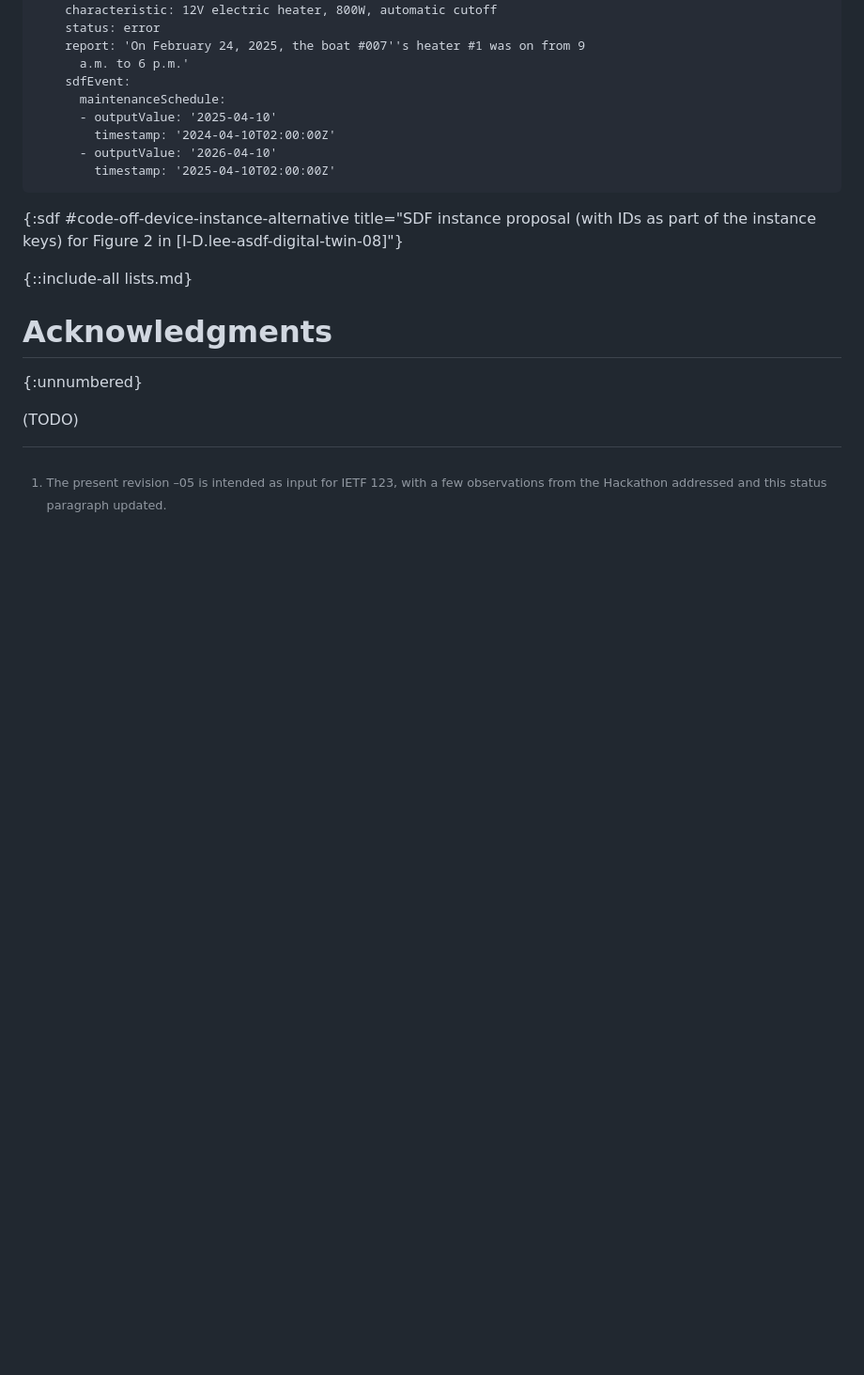
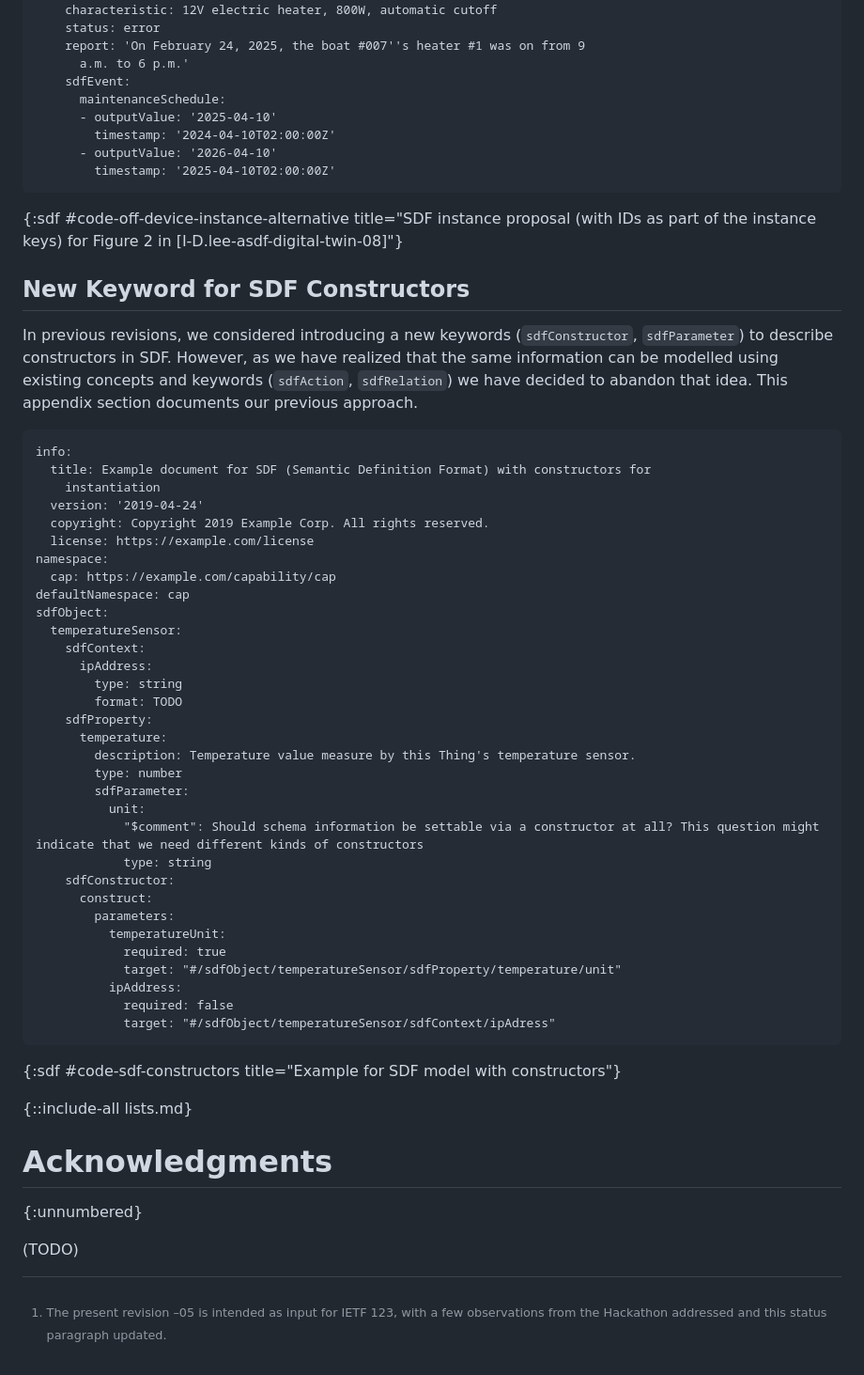
Before and after one commit to ietf-wg-asdf/instance-information, a Markdown page: draft-bormann-asdf-instance-information.md, the part around the change. Shown at 94% size. Rendered like a GitHub page; blank space fills up the shorter version.

Commit message:
Include deleted old constructor approach as an appendix

```diff
--- a/draft-bormann-asdf-instance-information.md
+++ b/draft-bormann-asdf-instance-information.md
@@ -743,6 +743,51 @@ sdfInstance:
 {:sdf #code-off-device-instance-alternative
 title="SDF instance proposal (with IDs as part of the instance keys) for Figure 2 in [I-D.lee-asdf-digital-twin-08]"}
 
+## New Keyword for SDF Constructors
+
+In previous revisions, we considered introducing a new keywords (`sdfConstructor`, `sdfParameter`) to describe
+constructors in SDF.
+However, as we have realized that the same information can be modelled using existing concepts and keywords (`sdfAction`, `sdfRelation`)
+we have decided to abandon that idea.
+This appendix section documents our previous approach.
+
+~~~ sdf
+info:
+  title: Example document for SDF (Semantic Definition Format) with constructors for
+    instantiation
+  version: '2019-04-24'
+  copyright: Copyright 2019 Example Corp. All rights reserved.
+  license: https://example.com/license
+namespace:
+  cap: https://example.com/capability/cap
+defaultNamespace: cap
+sdfObject:
+  temperatureSensor:
+    sdfContext:
+      ipAddress:
+        type: string
+        format: TODO
+    sdfProperty:
+      temperature:
+        description: Temperature value measure by this Thing's temperature sensor.
+        type: number
+        sdfParameter:
+          unit:
+            "$comment": Should schema information be settable via a constructor at all? This question might indicate that we need different kinds of constructors
+            type: string
+    sdfConstructor:
+      construct:
+        parameters:
+          temperatureUnit:
+            required: true
+            target: "#/sdfObject/temperatureSensor/sdfProperty/temperature/unit"
+          ipAddress:
+            required: false
+            target: "#/sdfObject/temperatureSensor/sdfContext/ipAdress"
+~~~
+{:sdf #code-sdf-constructors
+title="Example for SDF model with constructors"}
+
 {::include-all lists.md}
 
 
```
